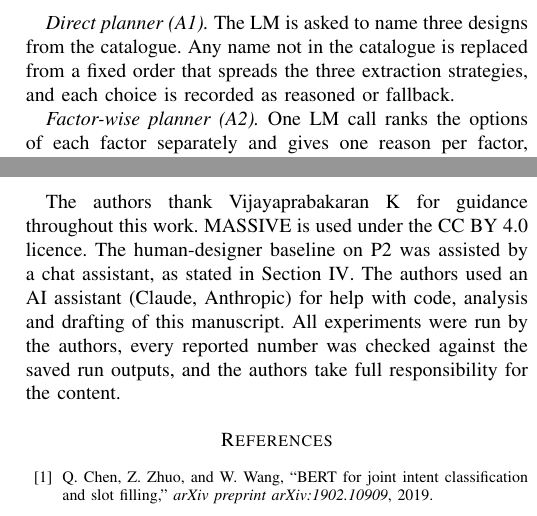
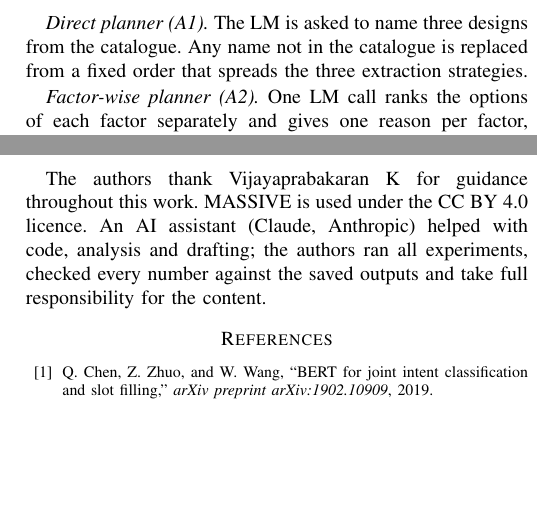
Before and after one commit to Mihirbhati18/nlp-pipeline-agent, a LaTeX paper (paper/main.tex): two parts of the columns of pages 4 and 8 of 9 before the commit and two parts of the columns of pages 4 and 8 of 8 after it, joined at a grey line, cut so that both start at the same text, the shorter picture padded with empty space. Compiled offline with pdfLaTeX.

Commit message:
Shorten acknowledgment to keep the paper at 8 pages

```diff
--- a/paper/main.tex
+++ b/paper/main.tex
@@ -193,7 +193,7 @@ Analysis has a deterministic validation part and an LM enrichment part. Validati
 
 The planner receives the description, the size of the inventory, the coverage findings and a short neutral guide to each factor. We study two planners with the same budget.
 
-\emph{Direct planner (A1).} The LM is asked to name three designs from the catalogue. Any name not in the catalogue is replaced from a fixed order that spreads the three extraction strategies, and each choice is recorded as reasoned or fallback.
+\emph{Direct planner (A1).} The LM is asked to name three designs from the catalogue. Any name not in the catalogue is replaced from a fixed order that spreads the three extraction strategies.
 
 \emph{Factor-wise planner (A2).} One LM call ranks the options of each factor separately and gives one reason per factor, producing orders $x_1\succ x_2\succ x_3$, $s_1\succ s_2$ and $o_1\succ o_2$. The three initial candidates are
 \begin{equation}
@@ -409,8 +409,7 @@ Designing one project with A2 cost about 397 logical model calls: two for enrich
 We built an agent that turns a project specification into a deployable, hash-verified intent and slot pipeline by evaluating four of twelve designs on 100 development utterances, using one 3-billion-parameter model on a laptop. Under a protocol frozen before the test data and the held-out project were seen, the factor-wise agent chose the development-optimal design on all three projects and met the preregistered success rule on both development projects, with intent gains of 2.2 and 4.9 points over a generic prompt. Its entity gains were significant on all three projects, including 14.6 points on the held-out project, where intent F1 fell by a non-significant 1.3 points. It scored above XLM-R trained on the same examples on every project. The gain came from planning that tests every factor and revises one at a time, not from the model's first preferences.
 
 \section*{Acknowledgment}
-The authors thank Vijayaprabakaran K for guidance throughout this work. MASSIVE is used under the CC~BY~4.0 licence. The human-designer baseline on P2 was assisted by a chat assistant, as stated in Section~\ref{sec:results}.
-The authors used an AI assistant (Claude, Anthropic) for help with code, analysis and drafting of this manuscript. All experiments were run by the authors, every reported number was checked against the saved run outputs, and the authors take full responsibility for the content.
+The authors thank Vijayaprabakaran K for guidance throughout this work. MASSIVE is used under the CC~BY~4.0 licence. An AI assistant (Claude, Anthropic) helped with code, analysis and drafting; the authors ran all experiments, checked every number against the saved outputs and take full responsibility for the content.
 
 \bibliographystyle{IEEEtran}
 \bibliography{references}
```
